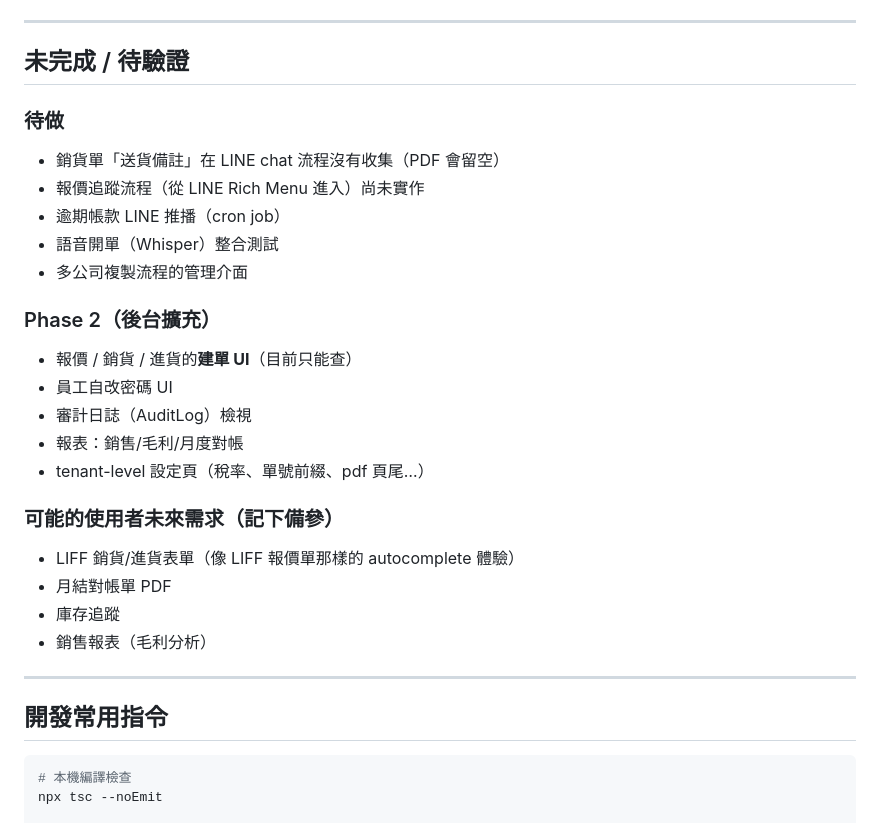
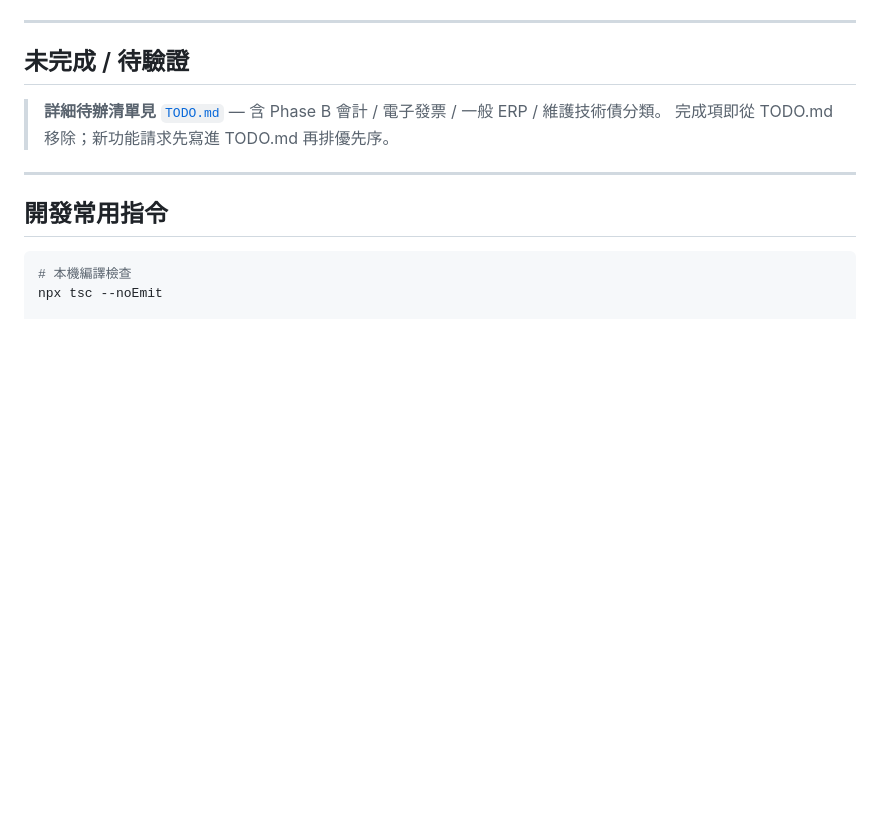
Before and after one commit to hsuentung-sketch/tu33, a Markdown page: CLAUDE.md, the part around the change. GitHub-like rendering; blank space fills up the shorter version.

```diff
--- a/CLAUDE.md
+++ b/CLAUDE.md
@@ -183,25 +183,8 @@ dueDate = endOfMonth(addMonths(firstOfMonth(billingYear, billingMonth), paymentD
 
 ## 未完成 / 待驗證
 
-### 待做
-- 銷貨單「送貨備註」在 LINE chat 流程沒有收集（PDF 會留空）
-- 報價追蹤流程（從 LINE Rich Menu 進入）尚未實作
-- 逾期帳款 LINE 推播（cron job）
-- 語音開單（Whisper）整合測試
-- 多公司複製流程的管理介面
-
-### Phase 2（後台擴充）
-- 報價 / 銷貨 / 進貨的**建單 UI**（目前只能查）
-- 員工自改密碼 UI
-- 審計日誌（AuditLog）檢視
-- 報表：銷售/毛利/月度對帳
-- tenant-level 設定頁（稅率、單號前綴、pdf 頁尾…）
-
-### 可能的使用者未來需求（記下備參）
-- LIFF 銷貨/進貨表單（像 LIFF 報價單那樣的 autocomplete 體驗）
-- 月結對帳單 PDF
-- 庫存追蹤
-- 銷售報表（毛利分析）
+> **詳細待辦清單見** [`TODO.md`](TODO.md) — 含 Phase B 會計 / 電子發票 / 一般 ERP / 維護技術債分類。
+> 完成項即從 TODO.md 移除；新功能請求先寫進 TODO.md 再排優先序。
 
 ---
 
```
Also changed, not shown: TODO.md (added, +76 -0 lines).
